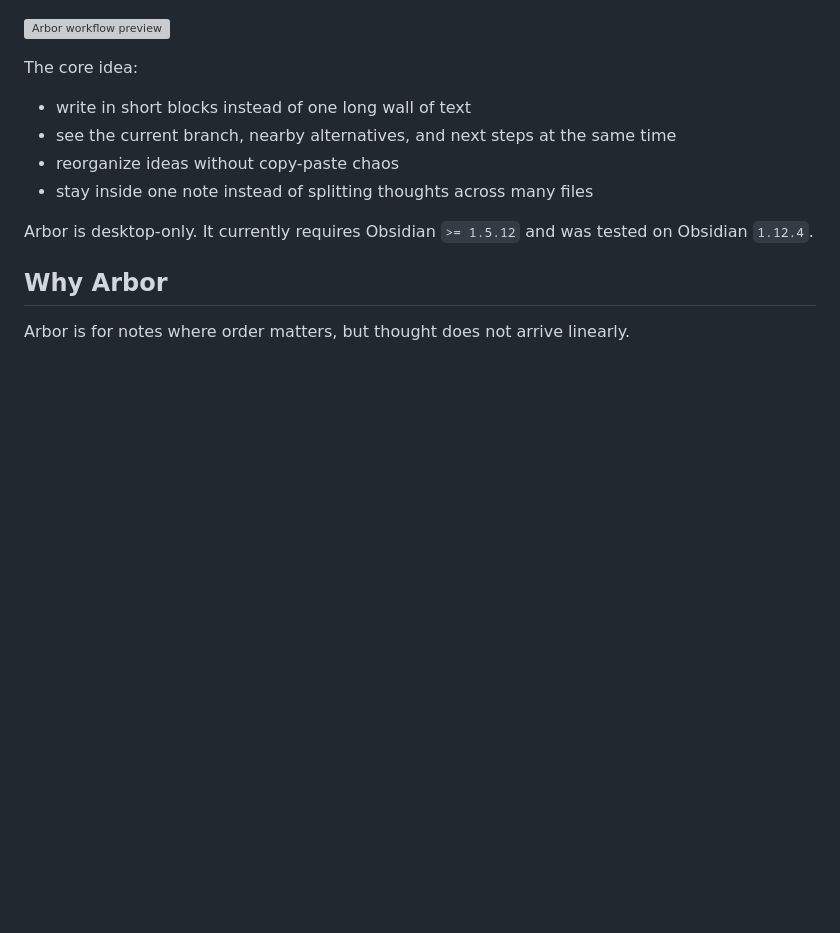
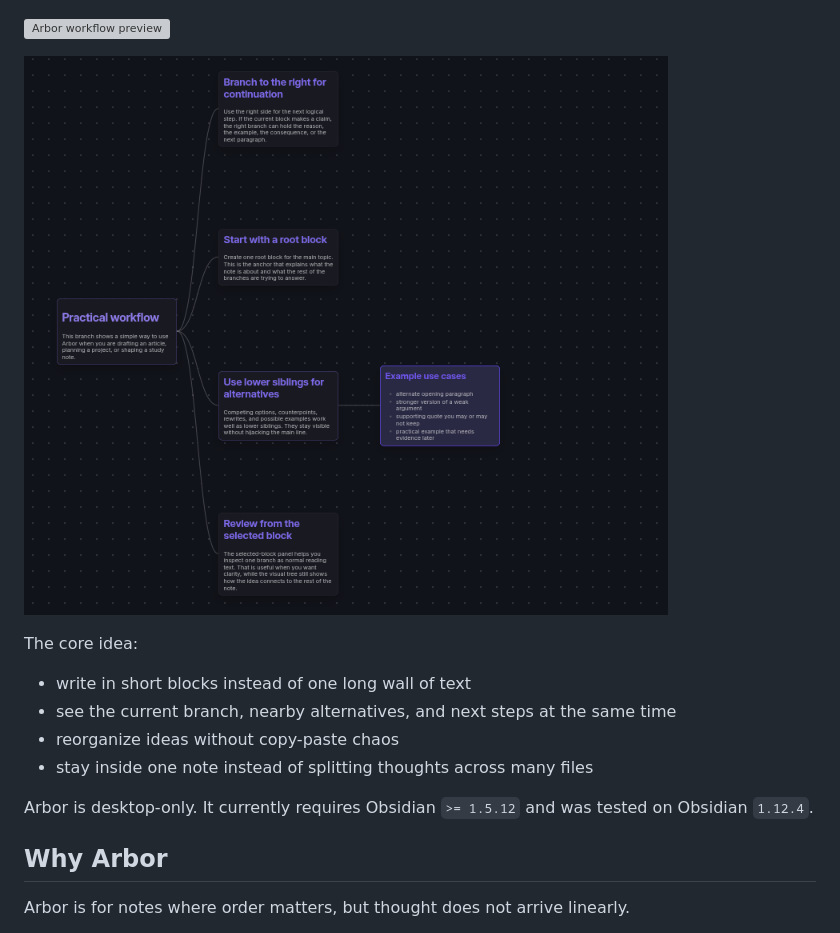
Before and after one commit to Kpyruy/Arbor, a Markdown page: README.md, the part around the change. Rendered like a GitHub page; blank space fills up the shorter version; grey boxes are pictures that could not be loaded.

Commit message:
docs: add tree overview preview

```diff
--- a/README.md
+++ b/README.md
@@ -9,6 +9,8 @@ No separate canvas file. No sidecar database.
 ![Arbor hero screenshot](assets/hero.png)
 
 ![Arbor workflow preview](assets/preview.gif)
+
+![Arbor Tree Overview](assets/tree-overview.png)
 
 The core idea:
 
```
